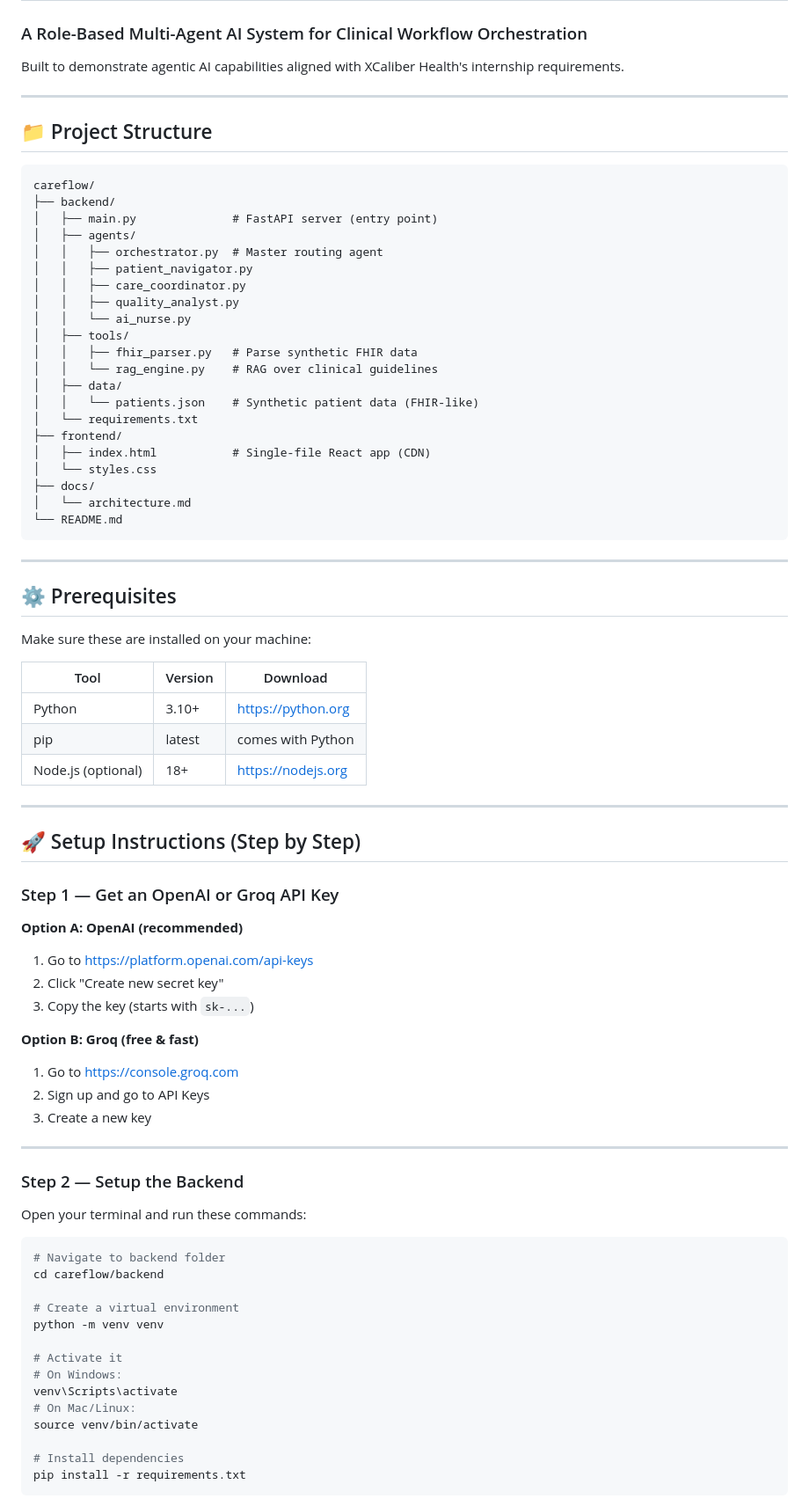
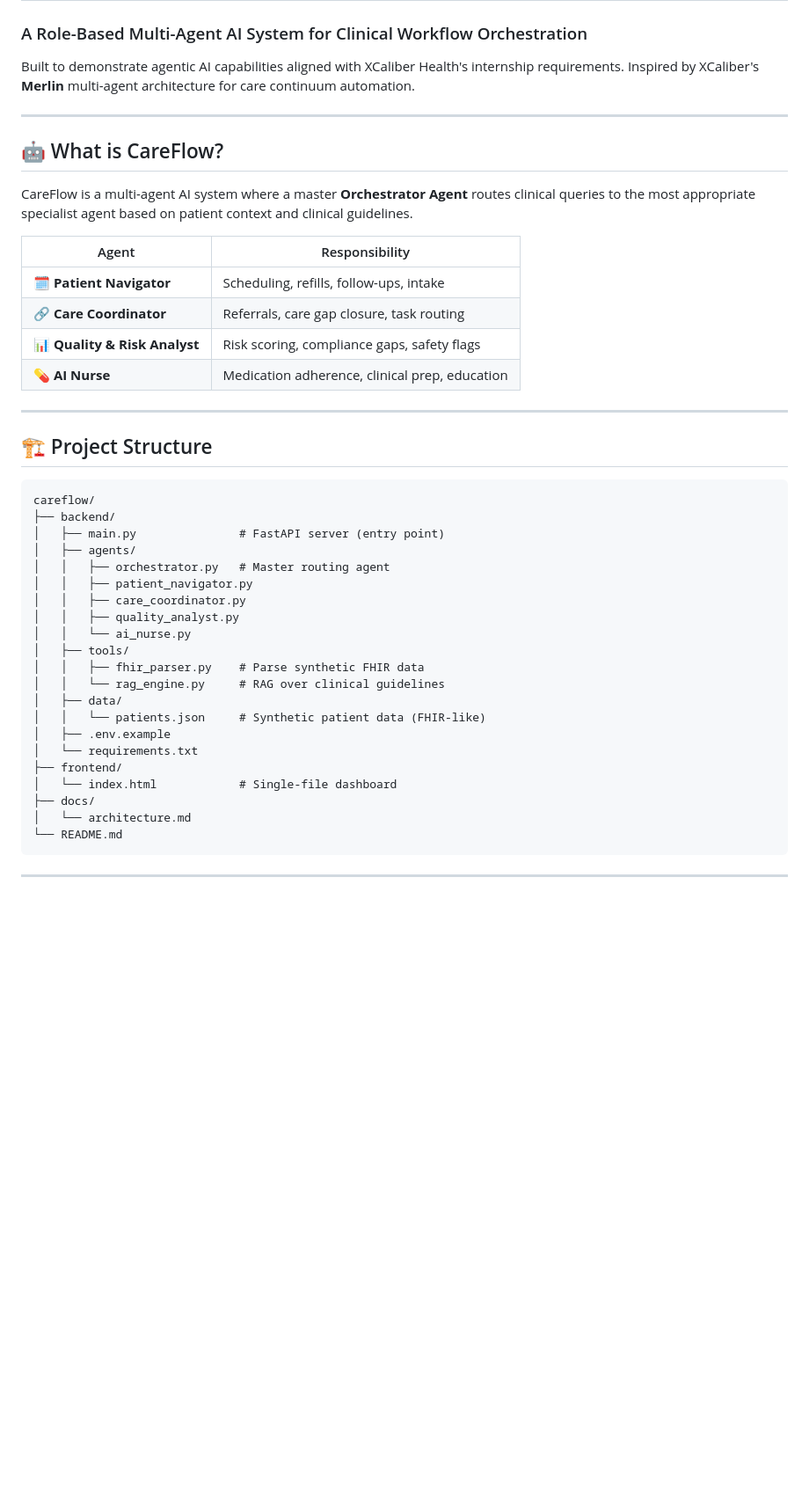
Before and after one commit to Mainaky/Multi-Agent-Healthcare-AI-System, a Markdown page: README.md, the part around one of its changes. Shown at 88% size. Rendered like a GitHub page; blank space fills up the shorter version.

````diff
--- a/README.md
+++ b/README.md
@@ -2,30 +2,43 @@
 ### A Role-Based Multi-Agent AI System for Clinical Workflow Orchestration
 
 Built to demonstrate agentic AI capabilities aligned with XCaliber Health's internship requirements.
+Inspired by XCaliber's **Merlin** multi-agent architecture for care continuum automation.
 
 ---
 
-## 📁 Project Structure
+## 🤖 What is CareFlow?
 
+CareFlow is a multi-agent AI system where a master **Orchestrator Agent** routes clinical queries to the most appropriate specialist agent based on patient context and clinical guidelines.
+
+| Agent | Responsibility |
+|-------|---------------|
+| 🗓️ **Patient Navigator** | Scheduling, refills, follow-ups, intake |
+| 🔗 **Care Coordinator** | Referrals, care gap closure, task routing |
+| 📊 **Quality & Risk Analyst** | Risk scoring, compliance gaps, safety flags |
+| 💊 **AI Nurse** | Medication adherence, clinical prep, education |
+
+---
+
+## 🏗️ Project Structure
 ```
 careflow/
 ├── backend/
-│   ├── main.py              # FastAPI server (entry point)
+│   ├── main.py               # FastAPI server (entry point)
 │   ├── agents/
-│   │   ├── orchestrator.py  # Master routing agent
+│   │   ├── orchestrator.py   # Master routing agent
 │   │   ├── patient_navigator.py
 │   │   ├── care_coordinator.py
 │   │   ├── quality_analyst.py
 │   │   └── ai_nurse.py
 │   ├── tools/
-│   │   ├── fhir_parser.py   # Parse synthetic FHIR data
-│   │   └── rag_engine.py    # RAG over clinical guidelines
+│   │   ├── fhir_parser.py    # Parse synthetic FHIR data
+│   │   └── rag_engine.py     # RAG over clinical guidelines
 │   ├── data/
-│   │   └── patients.json    # Synthetic patient data (FHIR-like)
+│   │   └── patients.json     # Synthetic patient data (FHIR-like)
+│   ├── .env.example
 │   └── requirements.txt
 ├── frontend/
-│   ├── index.html           # Single-file React app (CDN)
-│   └── styles.css
+│   └── index.html            # Single-file dashboard
 ├── docs/
 │   └── architecture.md
 └── README.md
@@ -33,52 +46,3 @@ careflow/
 
 ---
 
-## ⚙️ Prerequisites
-
-Make sure these are installed on your machine:
-
-| Tool | Version | Download |
-|------|---------|----------|
-| Python | 3.10+ | https://python.org |
-| pip | latest | comes with Python |
-| Node.js (optional) | 18+ | https://nodejs.org |
-
----
-
-## 🚀 Setup Instructions (Step by Step)
-
-### Step 1 — Get an OpenAI or Groq API Key
-
-**Option A: OpenAI (recommended)**
-1. Go to https://platform.openai.com/api-keys
-2. Click "Create new secret key"
-3. Copy the key (starts with `sk-...`)
-
-**Option B: Groq (free & fast)**
-1. Go to https://console.groq.com
-2. Sign up and go to API Keys
-3. Create a new key
-
----
-
-### Step 2 — Setup the Backend
-
-Open your terminal and run these commands:
-
-```bash
-# Navigate to backend folder
-cd careflow/backend
-
-# Create a virtual environment
-python -m venv venv
-
-# Activate it
-# On Windows:
-venv\Scripts\activate
-# On Mac/Linux:
-source venv/bin/activate
-
-# Install dependencies
-pip install -r requirements.txt
-```
-
````
Also changed, not shown: other parts of README.md (+74 -94 lines).
